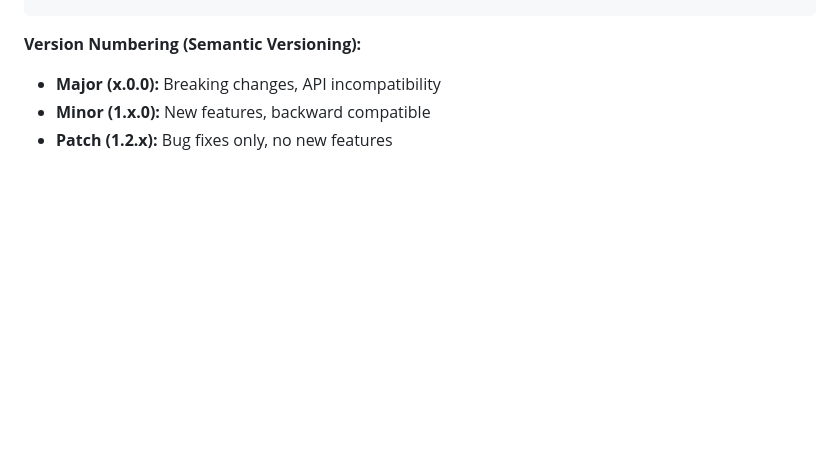
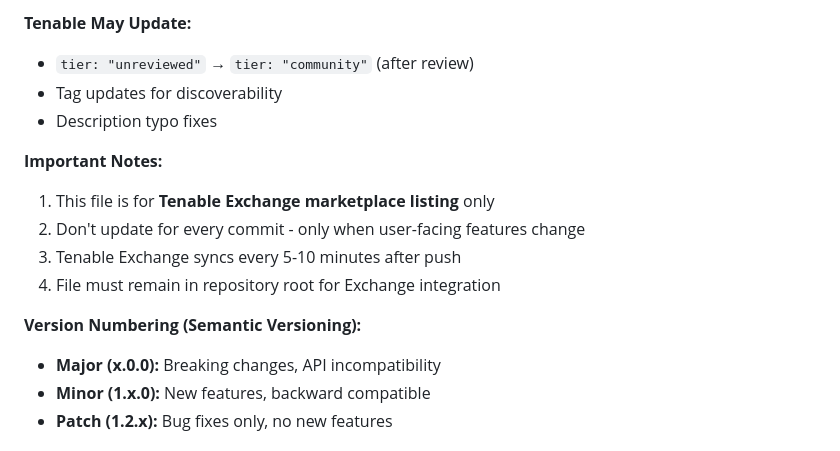
Before and after one commit to ABMJ/tenable-sc-mcp-server, a Markdown page: DESIGN_PRINCIPLES.md, the part around one of its changes. GitHub-like rendering; blank space fills up the shorter version.

```diff
--- a/DESIGN_PRINCIPLES.md
+++ b/DESIGN_PRINCIPLES.md
@@ -1268,3 +1339,14 @@ gh release create v1.4.0 --title "v1.4.0" --notes-file RELEASE_NOTES.md
+**Tenable May Update:**
+- `tier: "unreviewed"` → `tier: "community"` (after review)
+- Tag updates for discoverability
+- Description typo fixes
+
+**Important Notes:**
+1. This file is for **Tenable Exchange marketplace listing** only
+2. Don't update for every commit - only when user-facing features change
+3. Tenable Exchange syncs every 5-10 minutes after push
+4. File must remain in repository root for Exchange integration
+
 **Version Numbering (Semantic Versioning):**
 - **Major (x.0.0):** Breaking changes, API incompatibility
 - **Minor (1.x.0):** New features, backward compatible
```
Also changed, not shown: other parts of DESIGN_PRINCIPLES.md (+71 -0 lines).
